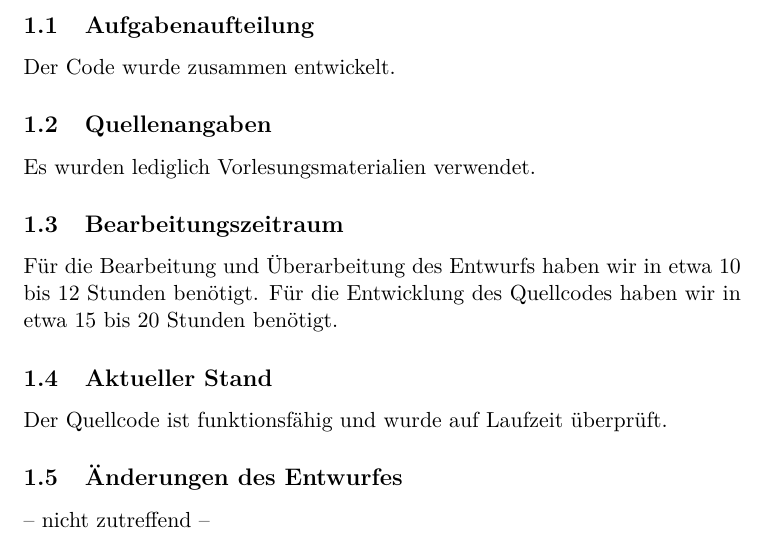
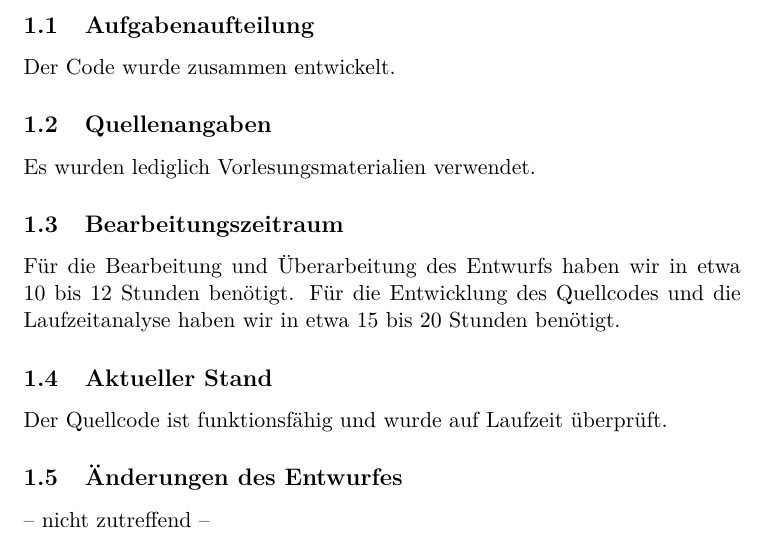
Before and after one commit to hugoppp-uni/Algorithmen-und-Datenstrukturen, a LaTeX document (doc/aufg1/ergebnisse/Ergebnisse.tex): part of page 1 of 4, cut so that both start at the same text. Compiled offline with pdfLaTeX.

Commit message:
Update Bearbeitungszeitraum

```diff
--- a/doc/aufg1/ergebnisse/Ergebnisse.tex
+++ b/doc/aufg1/ergebnisse/Ergebnisse.tex
@@ -34,8 +34,8 @@
     \subsection{Bearbeitungszeitraum}
     Für die Bearbeitung und Überarbeitung des Entwurfs haben wir in etwa 10 bis
     12 Stunden benötigt.
-    Für die Entwicklung des Quellcodes haben wir in etwa 15 bis 20 Stunden
-    benötigt.
+    Für die Entwicklung des Quellcodes und die Laufzeitanalyse haben wir in
+    etwa 15 bis 20 Stunden benötigt.
     %! suppress = MissingLabel
 
     \subsection{Aktueller Stand}
```
